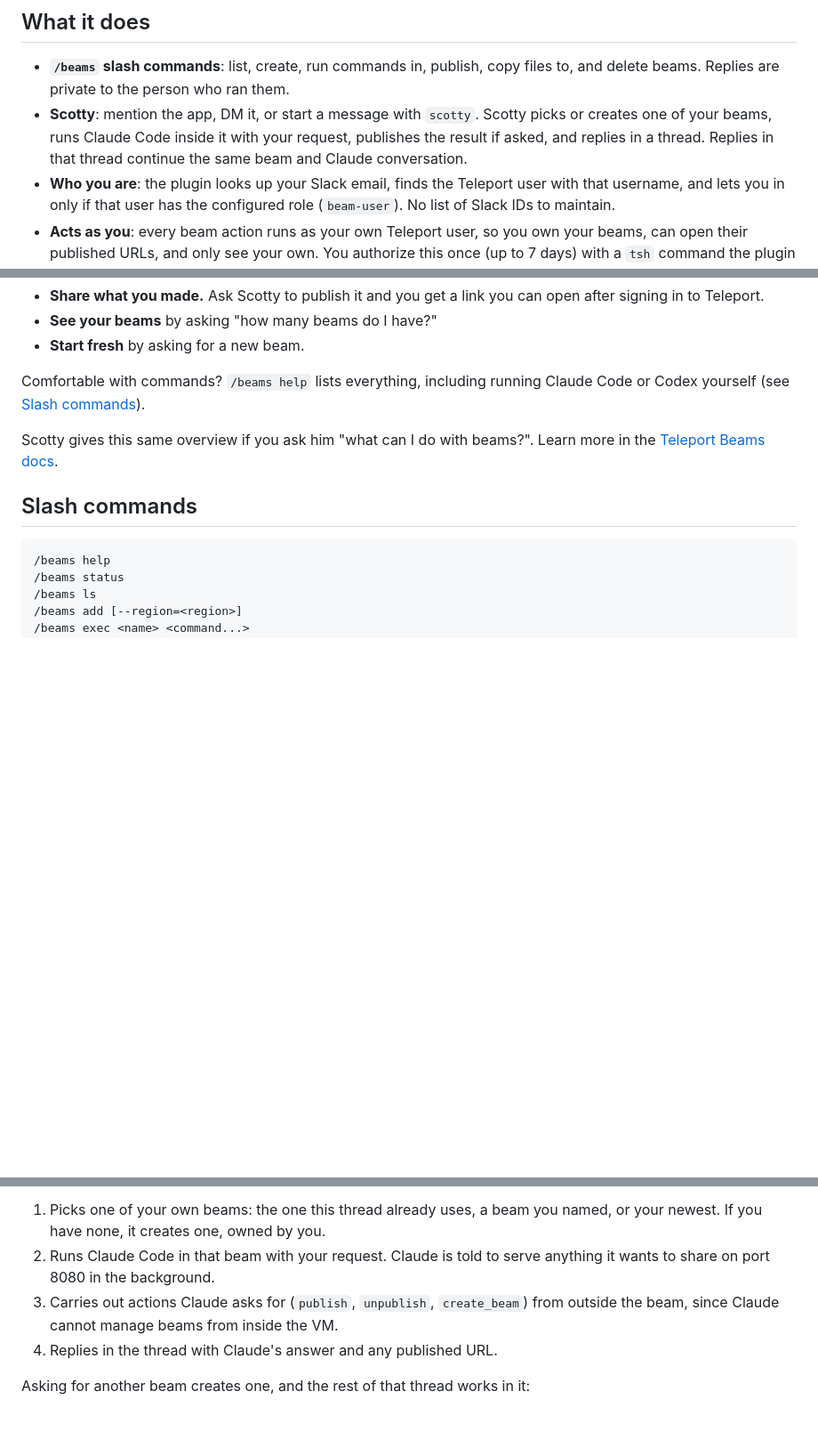
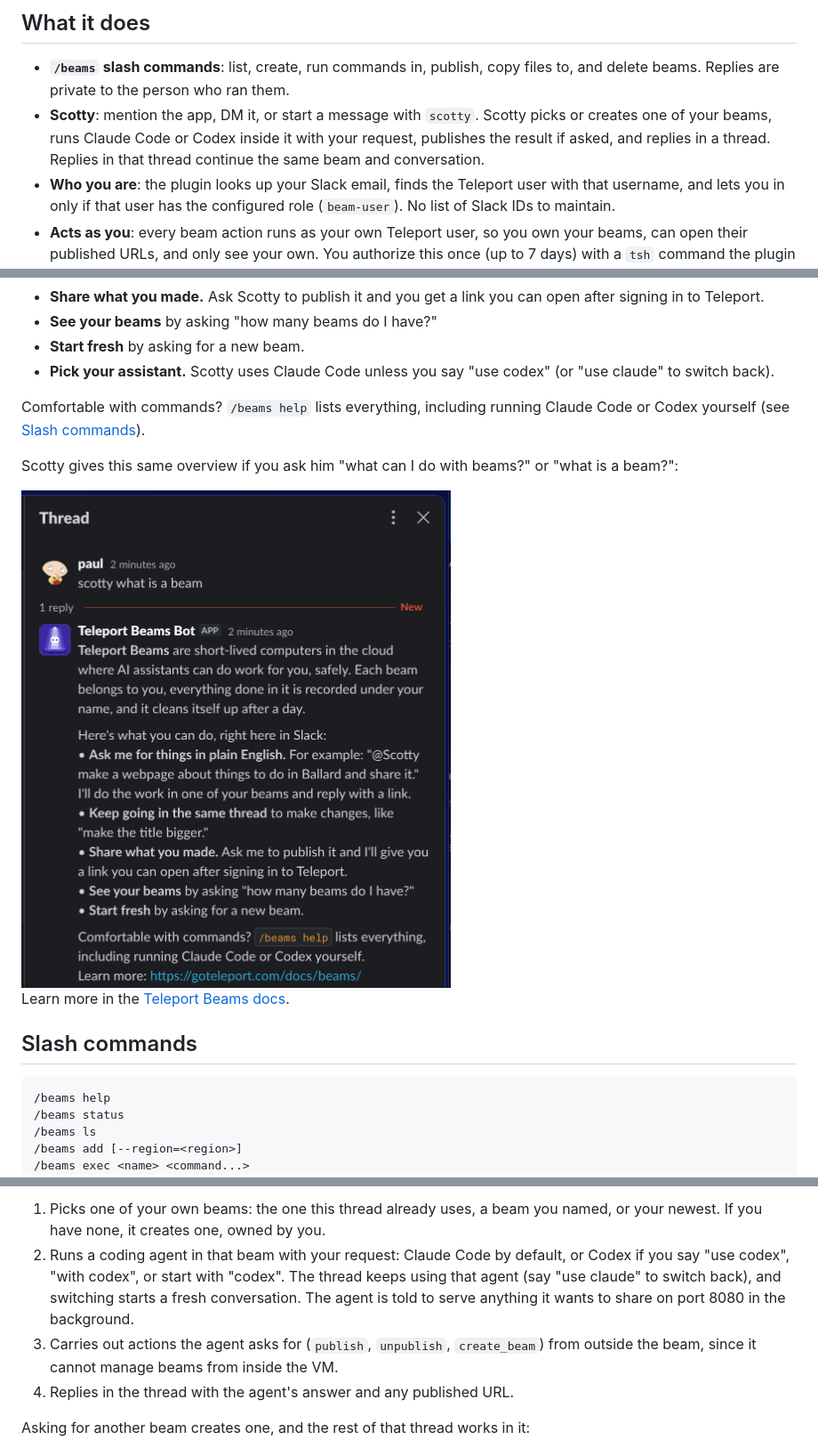
Before and after one commit to phall-teleport/stuff, a Markdown page: beams-slack-plugin/README.md, 3 parts joined by grey strips. Shown at 89% size. Rendered like a GitHub page; pictures changed too: beams-slack-plugin/assets/screenshots/scotty-what-is-a-beam.png (added); blank space fills up the shorter version.

```diff
--- a/beams-slack-plugin/README.md
+++ b/beams-slack-plugin/README.md
@@ -17,9 +17,9 @@ and needs no inbound ports or public URL.
 - **`/beams` slash commands**: list, create, run commands in, publish, copy
   files to, and delete beams. Replies are private to the person who ran them.
 - **Scotty**: mention the app, DM it, or start a message with `scotty`.
-  Scotty picks or creates one of your beams, runs Claude Code inside it with
-  your request, publishes the result if asked, and replies in a thread.
-  Replies in that thread continue the same beam and Claude conversation.
+  Scotty picks or creates one of your beams, runs Claude Code or Codex inside
+  it with your request, publishes the result if asked, and replies in a
+  thread. Replies in that thread continue the same beam and conversation.
 - **Who you are**: the plugin looks up your Slack email, finds the Teleport
   user with that username, and lets you in only if that user has the
   configured role (`beam-user`). No list of Slack IDs to maintain.
@@ -49,11 +49,17 @@ Here's what you can do, right in Slack:
   open after signing in to Teleport.
 - **See your beams** by asking "how many beams do I have?"
 - **Start fresh** by asking for a new beam.
+- **Pick your assistant.** Scotty uses Claude Code unless you say "use codex"
+  (or "use claude" to switch back).
 
 Comfortable with commands? `/beams help` lists everything, including running
 Claude Code or Codex yourself (see [Slash commands](#slash-commands)).
 
-Scotty gives this same overview if you ask him "what can I do with beams?".
+Scotty gives this same overview if you ask him "what can I do with beams?"
+or "what is a beam?":
+
+<img src="assets/screenshots/scotty-what-is-a-beam.png" alt="Scotty answers 'what is a beam' with a plain-language overview of Teleport Beams and what you can do in Slack" width="560">
+
 Learn more in the [Teleport Beams docs](https://goteleport.com/docs/beams/).
 
 ## Slash commands
@@ -131,12 +138,15 @@ For each other request Scotty:
 
 1. Picks one of your own beams: the one this thread already uses, a beam you
    named, or your newest. If you have none, it creates one, owned by you.
-2. Runs Claude Code in that beam with your request. Claude is told to serve
-   anything it wants to share on port 8080 in the background.
-3. Carries out actions Claude asks for (`publish`, `unpublish`,
-   `create_beam`) from outside the beam, since Claude cannot manage beams from
+2. Runs a coding agent in that beam with your request: Claude Code by
+   default, or Codex if you say "use codex", "with codex", or start with
+   "codex". The thread keeps using that agent (say "use claude" to switch
+   back), and switching starts a fresh conversation. The agent is told to
+   serve anything it wants to share on port 8080 in the background.
+3. Carries out actions the agent asks for (`publish`, `unpublish`,
+   `create_beam`) from outside the beam, since it cannot manage beams from
    inside the VM.
-4. Replies in the thread with Claude's answer and any published URL.
+4. Replies in the thread with the agent's answer and any published URL.
 
 Asking for another beam creates one, and the rest of that thread works in it:
 
```
Also changed, not shown: other parts of beams-slack-plugin/README.md (+6 -5 lines), beams-slack-plugin/MEMORY.md (+6 -1 lines), 1 other file.
